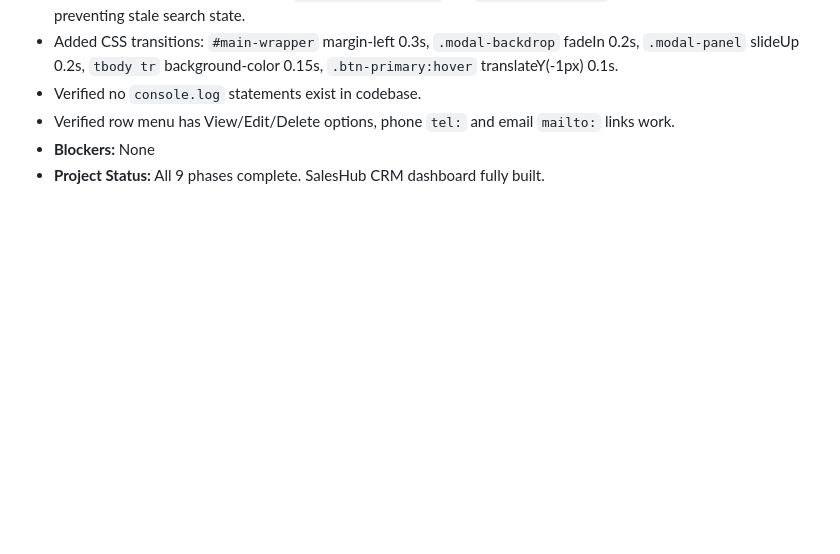
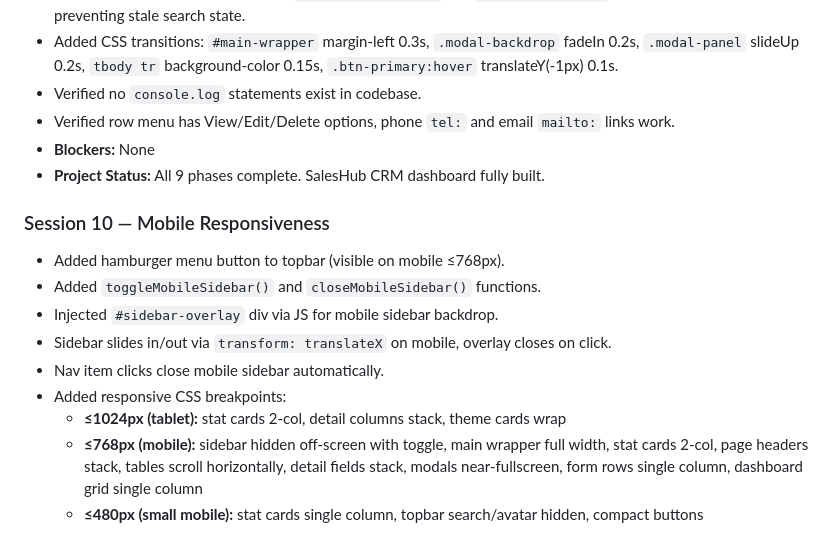
Before and after one commit to KarasEmad09/Reach-Out-DashBoard, a Markdown page: Progress.md, the part around the change. Rendered like a GitHub page; blank space fills up the shorter version.

Commit message:
Add mobile responsiveness features including hamburger menu and sidebar toggle functionality

```diff
--- a/Progress.md
+++ b/Progress.md
@@ -234,3 +234,14 @@
 - Verified row menu has View/Edit/Delete options, phone `tel:` and email `mailto:` links work.
 - **Blockers:** None
 - **Project Status:** All 9 phases complete. SalesHub CRM dashboard fully built.
+
+### Session 10 — Mobile Responsiveness
+- Added hamburger menu button to topbar (visible on mobile ≤768px).
+- Added `toggleMobileSidebar()` and `closeMobileSidebar()` functions.
+- Injected `#sidebar-overlay` div via JS for mobile sidebar backdrop.
+- Sidebar slides in/out via `transform: translateX` on mobile, overlay closes on click.
+- Nav item clicks close mobile sidebar automatically.
+- Added responsive CSS breakpoints:
+  - **≤1024px (tablet):** stat cards 2-col, detail columns stack, theme cards wrap
+  - **≤768px (mobile):** sidebar hidden off-screen with toggle, main wrapper full width, stat cards 2-col, page headers stack, tables scroll horizontally, detail fields stack, modals near-fullscreen, form rows single column, dashboard grid single column
+  - **≤480px (small mobile):** stat cards single column, topbar search/avatar hidden, compact buttons
```
